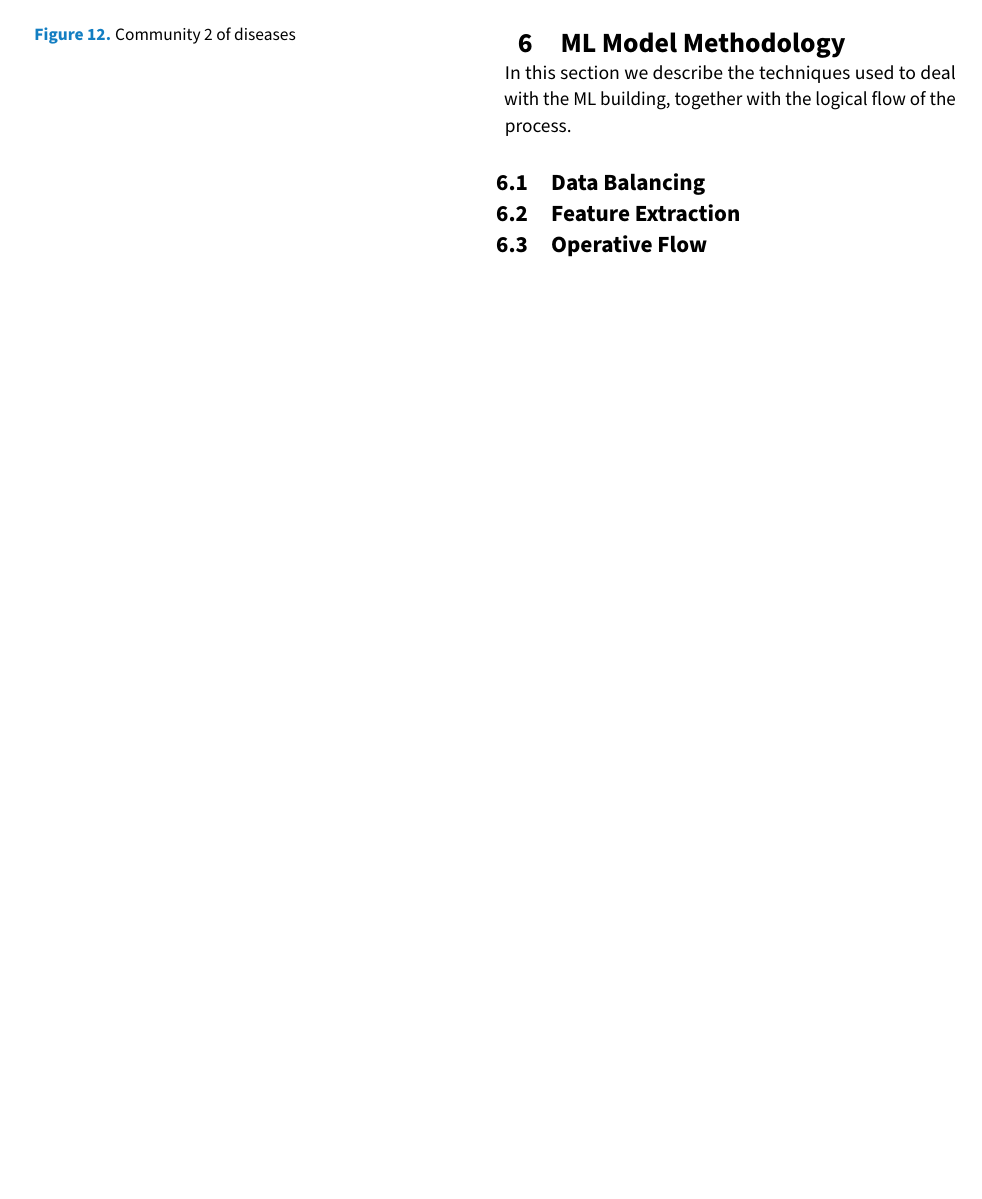
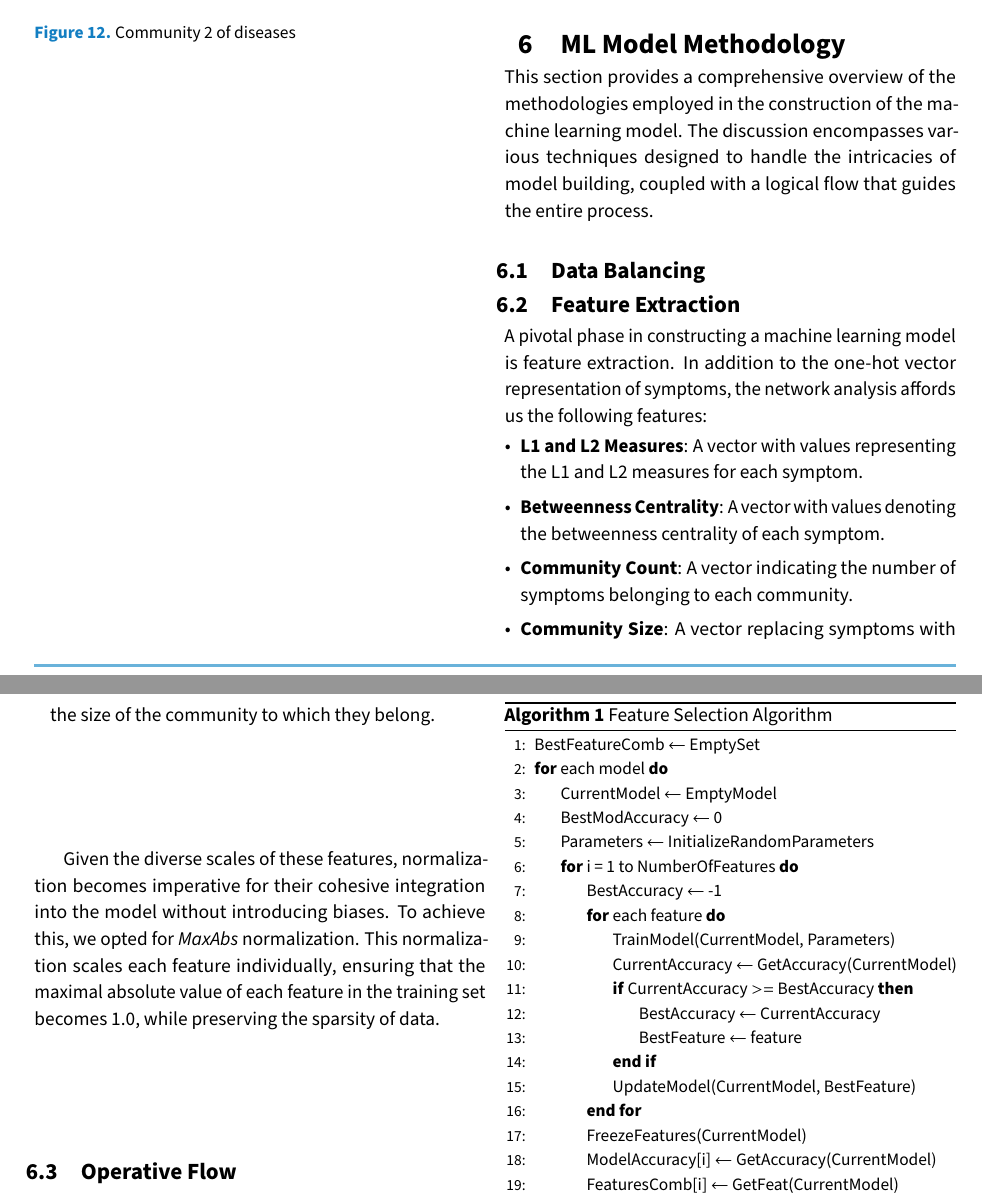
Before and after one commit to DavideLigari/disease-prediction, a LaTeX document (report/report.tex, which reads report/sections/methodology_ML.tex): part of page 8 of 9 before the commit and two parts of pages 8 and 9 of 11 after it, the two joined at a grey line, cut so that both start at the same text, the shorter picture padded with empty space. Compiled offline with pdfLaTeX.

Commit message:
writing report

```diff
--- a/report/report.tex
+++ b/report/report.tex
@@ -7,6 +7,8 @@
 \usepackage{caption}
 \usepackage{enumitem} % Customize bullet lists
 \usepackage{biblatex}
+\usepackage{algorithm}
+\usepackage{algpseudocode}
 
 \addbibresource{References.bib}
 
--- a/report/sections/methodology_ML.tex
+++ b/report/sections/methodology_ML.tex
@@ -1,11 +1,37 @@
 \section{ML Model Methodology}
-In this section we describe the techniques used to deal with the ML building, together with the logical flow of the process.
+This section provides a comprehensive overview of the methodologies employed in the construction of the machine
+learning model. The discussion encompasses various techniques designed to handle the intricacies of model building,
+coupled with a logical flow that guides the entire process.
+
+% ------------------- Data Preparation -------------------
 
 \subsection{Data Balancing}
 % - Face the unbalanced dataset problem
 
+
+
+% ------------------- Feature Extraction -------------------
+
 \subsection{Feature Extraction}
 % - Prepare the features and normalization
+A pivotal phase in constructing a machine learning model is feature extraction. In addition to the one-hot vector representation
+of symptoms, the network analysis affords us the following features:
+
+\begin{itemize}
+    \setlength\itemsep{0.4em} % set space between items
+    \item \textbf{L1 and L2 Measures}: A vector with values representing the L1 and L2 measures for each symptom.
+    \item \textbf{Betweenness Centrality}: A vector with values denoting the betweenness centrality of each symptom.
+    \item \textbf{Community Count}: A vector indicating the number of symptoms belonging to each community.
+    \item \textbf{Community Size}: A vector replacing symptoms with the size of the community to which they belong.
+\end{itemize}
+\vspace{0.4cm}
+
+Given the diverse scales of these features, normalization becomes imperative for their cohesive integration into the model
+without introducing biases. To achieve this, we opted for \textit{MaxAbs} normalization. This normalization scales each feature
+individually, ensuring that the maximal absolute value of each feature in the training set becomes 1.0, while preserving the sparsity of data.
+
+
+% ------------------- Operative Flow -------------------
 
 \subsection{Operative Flow}
 % - Operative Flow
@@ -16,0 +59,30 @@ In this section we describe the techniques used to deal with the ML building, to
+\begin{algorithm}[H] \small
+	\caption{Feature Selection Algorithm}\label{alg:feature_selection}
+
+	\begin{algorithmic}[1]
+
+	\State BestFeatureComb $\gets$ EmptySet
+
+	\For{each model}
+	    \State CurrentModel $\gets$ EmptyModel
+	    \State BestModAccuracy $\gets$ 0
+	    \State Parameters $\gets$ InitializeRandomParameters
+
+	    \For{i = 1 to NumberOfFeatures}
+	    		\State BestAccuracy $\gets$ -1
+
+			\For{each feature}
+				\State TrainModel(CurrentModel, Parameters)
+
+				\State CurrentAccuracy $\gets$ GetAccuracy(CurrentModel)
+
+				\If{CurrentAccuracy $>=$ BestAccuracy}
+					\State BestAccuracy $\gets$ CurrentAccuracy
+					\State BestFeature $\gets$ feature
+
+				\EndIf
+				\State UpdateModel(CurrentModel, BestFeature)
+			\EndFor
+			\State FreezeFeatures(CurrentModel)
+			\State ModelAccuracy[i] $\gets$ GetAccuracy(CurrentModel)
+			\State FeaturesComb[i] $\gets$ GetFeat(CurrentModel)
```
Also changed, not shown: report/report.pdf, report/sections/methodology_ML.tex (71 more changed lines).
